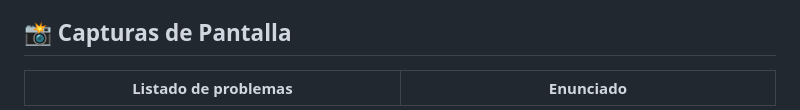
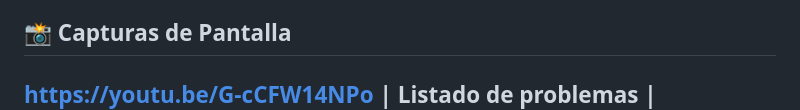
Before and after one commit to Jaimepas77/AeRForU, a Markdown page: README.md, the part around the change. Rendered like a GitHub page.

Commit message:
Add YouTube link

```diff
--- a/README.md
+++ b/README.md
@@ -26,6 +26,7 @@ Mejoramos tu experiencia de usuario (UX) con las siguientes herramientas:
 
 ## 📸 Capturas de Pantalla
 
+https://youtu.be/G-cCFW14NPo
 | Listado de problemas | Enunciado |
 |:---:|:---:|
 | ![Lista](/images/example_list.png) | ![Enunciado](/images/example_statement.png) |
```
